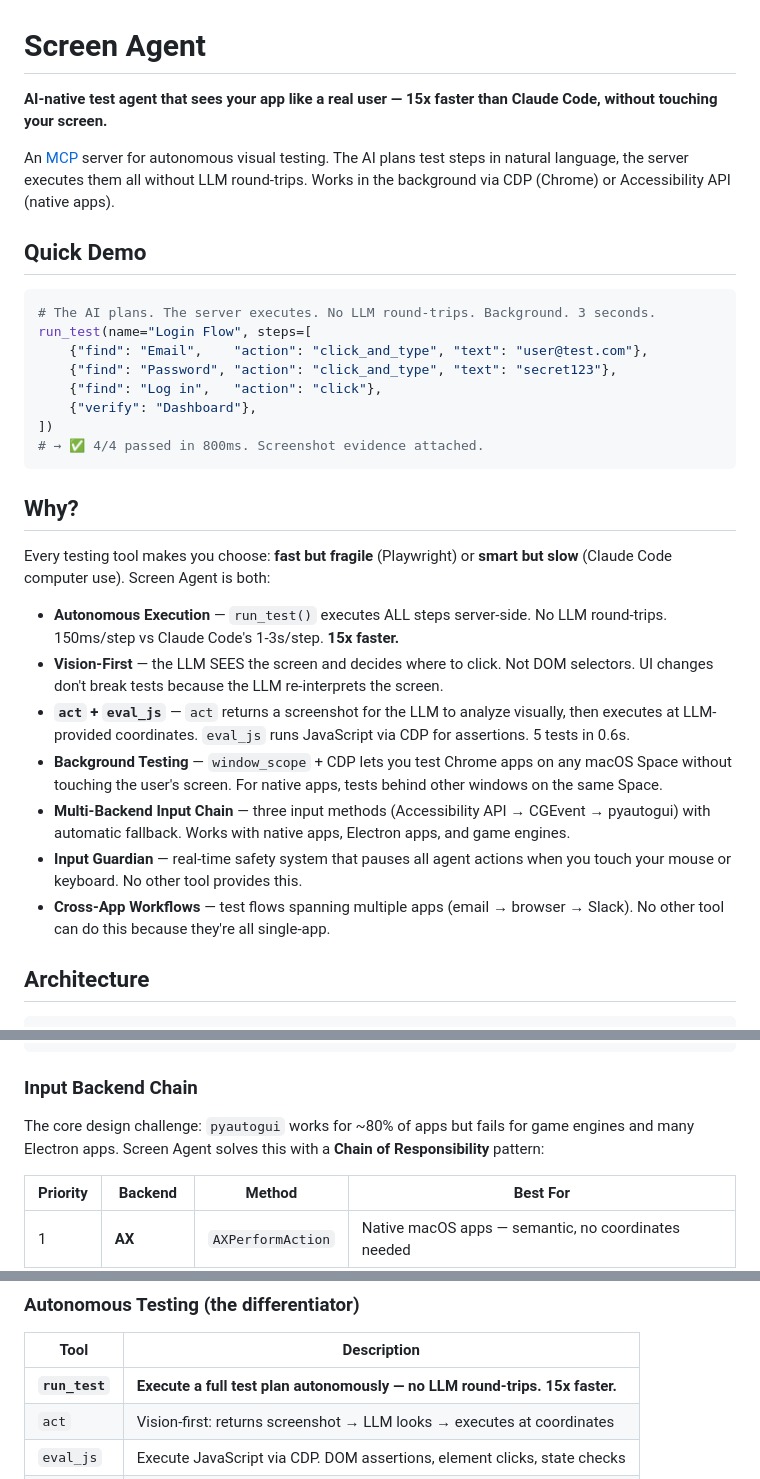
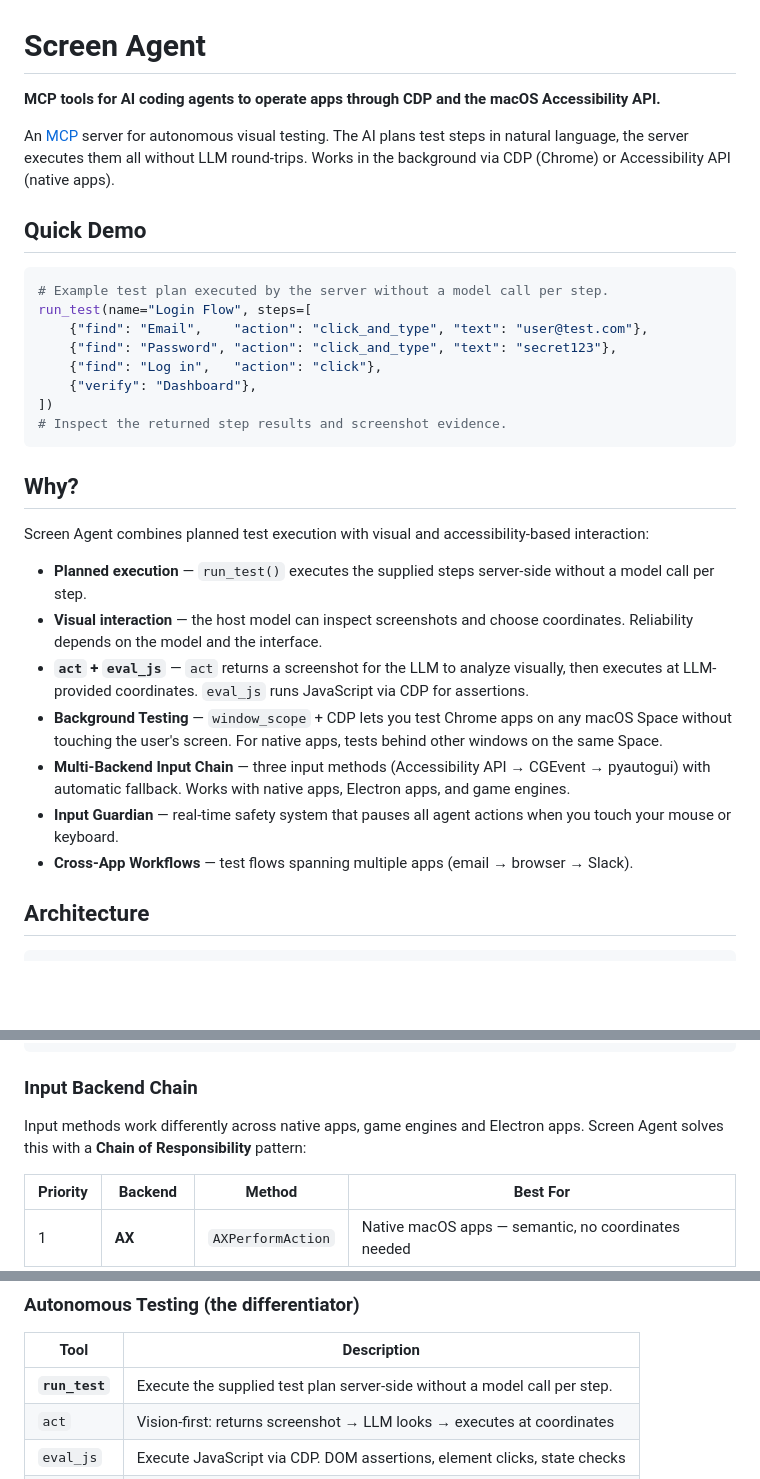
Before and after one commit to chriswu727/screen-agent, a Markdown page: README.md, 3 parts joined by grey strips. Rendered like a GitHub page; blank space fills up the shorter version.

Commit message:
Describe testing capabilities without unsupported performance claims

````diff
--- a/README.md
+++ b/README.md
@@ -1,33 +1,33 @@
 # Screen Agent
 
-**AI-native test agent that sees your app like a real user — 15x faster than Claude Code, without touching your screen.**
+**MCP tools for AI coding agents to operate apps through CDP and the macOS Accessibility API.**
 
 An [MCP](https://modelcontextprotocol.io/) server for autonomous visual testing. The AI plans test steps in natural language, the server executes them all without LLM round-trips. Works in the background via CDP (Chrome) or Accessibility API (native apps).
 
 ## Quick Demo
 
 ```python
-# The AI plans. The server executes. No LLM round-trips. Background. 3 seconds.
+# Example test plan executed by the server without a model call per step.
 run_test(name="Login Flow", steps=[
     {"find": "Email",    "action": "click_and_type", "text": "user@test.com"},
     {"find": "Password", "action": "click_and_type", "text": "secret123"},
     {"find": "Log in",   "action": "click"},
     {"verify": "Dashboard"},
 ])
-# → ✅ 4/4 passed in 800ms. Screenshot evidence attached.
+# Inspect the returned step results and screenshot evidence.
 ```
 
 ## Why?
 
-Every testing tool makes you choose: **fast but fragile** (Playwright) or **smart but slow** (Claude Code computer use). Screen Agent is both:
+Screen Agent combines planned test execution with visual and accessibility-based interaction:
 
-- **Autonomous Execution** — `run_test()` executes ALL steps server-side. No LLM round-trips. 150ms/step vs Claude Code's 1-3s/step. **15x faster.**
-- **Vision-First** — the LLM SEES the screen and decides where to click. Not DOM selectors. UI changes don't break tests because the LLM re-interprets the screen.
-- **`act` + `eval_js`** — `act` returns a screenshot for the LLM to analyze visually, then executes at LLM-provided coordinates. `eval_js` runs JavaScript via CDP for assertions. 5 tests in 0.6s.
+- **Planned execution** — `run_test()` executes the supplied steps server-side without a model call per step.
+- **Visual interaction** — the host model can inspect screenshots and choose coordinates. Reliability depends on the model and the interface.
+- **`act` + `eval_js`** — `act` returns a screenshot for the LLM to analyze visually, then executes at LLM-provided coordinates. `eval_js` runs JavaScript via CDP for assertions.
 - **Background Testing** — `window_scope` + CDP lets you test Chrome apps on any macOS Space without touching the user's screen. For native apps, tests behind other windows on the same Space.
 - **Multi-Backend Input Chain** — three input methods (Accessibility API → CGEvent → pyautogui) with automatic fallback. Works with native apps, Electron apps, and game engines.
-- **Input Guardian** — real-time safety system that pauses all agent actions when you touch your mouse or keyboard. No other tool provides this.
-- **Cross-App Workflows** — test flows spanning multiple apps (email → browser → Slack). No other tool can do this because they're all single-app.
+- **Input Guardian** — real-time safety system that pauses all agent actions when you touch your mouse or keyboard.
+- **Cross-App Workflows** — test flows spanning multiple apps (email → browser → Slack).
 
 ## Architecture
 
@@ -45,7 +45,7 @@ Every testing tool makes you choose: **fast but fragile** (Playwright) or **smar
 
 ### Input Backend Chain
 
-The core design challenge: `pyautogui` works for ~80% of apps but fails for game engines and many Electron apps. Screen Agent solves this with a **Chain of Responsibility** pattern:
+Input methods work differently across native apps, game engines and Electron apps. Screen Agent solves this with a **Chain of Responsibility** pattern:
 
 | Priority | Backend | Method | Best For |
 |----------|---------|--------|----------|
@@ -124,7 +124,7 @@ screen-agent check
 ### Autonomous Testing (the differentiator)
 | Tool | Description |
 |------|-------------|
-| **`run_test`** | **Execute a full test plan autonomously — no LLM round-trips. 15x faster.** |
+| **`run_test`** | Execute the supplied test plan server-side without a model call per step. |
 | `act` | Vision-first: returns screenshot → LLM looks → executes at coordinates |
 | `eval_js` | Execute JavaScript via CDP. DOM assertions, element clicks, state checks |
 | `interact` | OCR-based: find element by text + click/type in one call |
````
